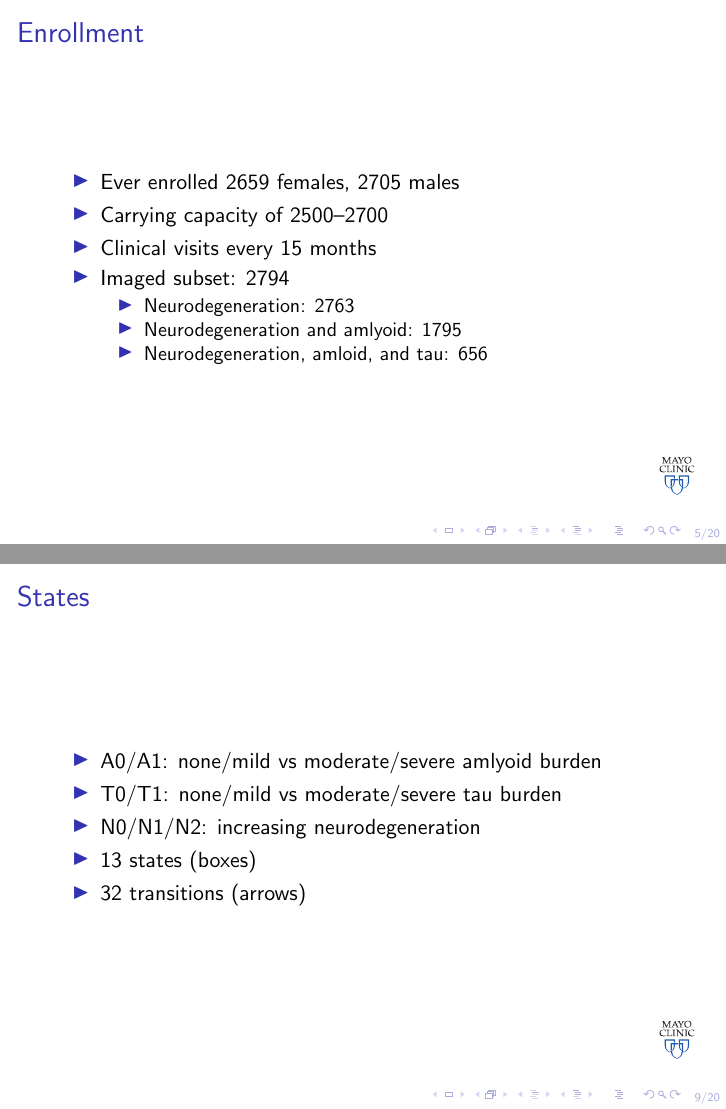
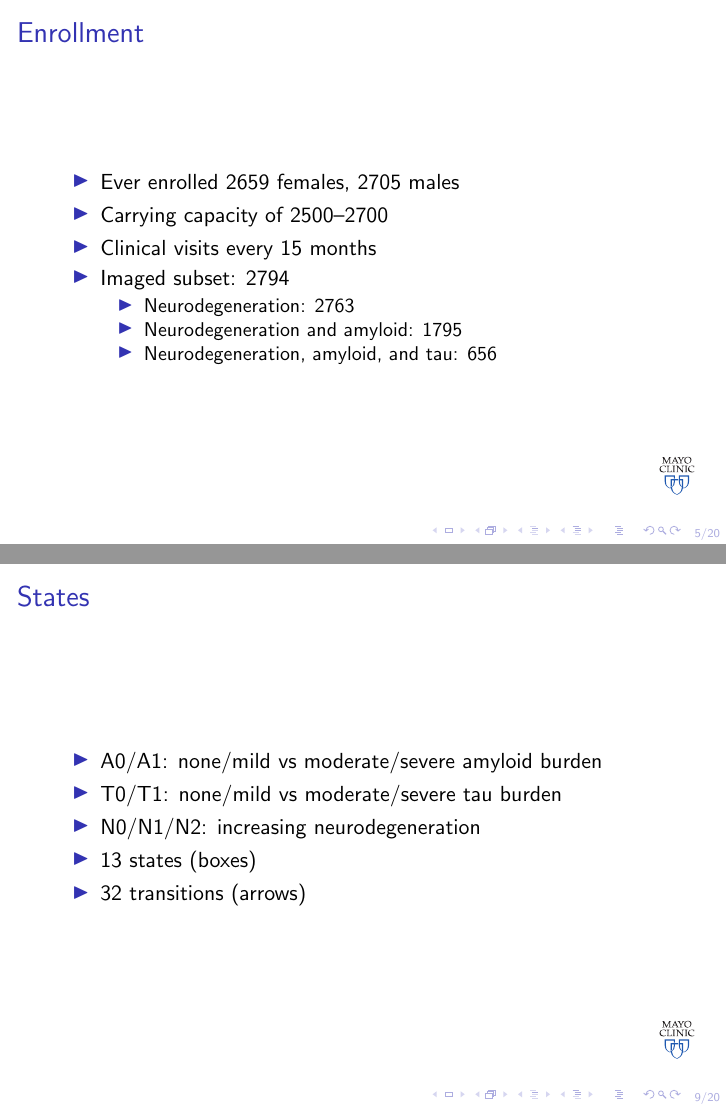
Before and after one commit to therneau/iscb2018, LaTeX slides (class18.tex, which reads mcsa.tex): pages 16 and 20 of 32, joined at a grey line. Compiled offline with pdfLaTeX; a LaTeX package or settings file that is missing is left out.

Commit message:
Update Readme

```diff
--- a/mcsa.tex
+++ b/mcsa.tex
@@ -50,8 +50,8 @@
     \item Imaged subset: 2794
       \begin{itemize}
         \item Neurodegeneration: 2763
-        \item Neurodegeneration and amlyoid: 1795
-        \item Neurodegeneration, amloid, and tau: 656
+        \item Neurodegeneration and amyloid: 1795
+        \item Neurodegeneration, amyloid, and tau: 656
       \end{itemize}
   \end{itemize}
 \end{frame}
@@ -82,7 +82,7 @@
 
 \begin{frame}{States}
   \begin{itemize}
-    \item A0/A1: none/mild vs moderate/severe amlyoid burden
+    \item A0/A1: none/mild vs moderate/severe amyloid burden
     \item T0/T1: none/mild vs moderate/severe tau burden
     \item N0/N1/N2: increasing neurodegeneration
     \item 13 states (boxes)
```
Also changed, not shown: mcsa.tex (2 more changed lines), 2 other files.
